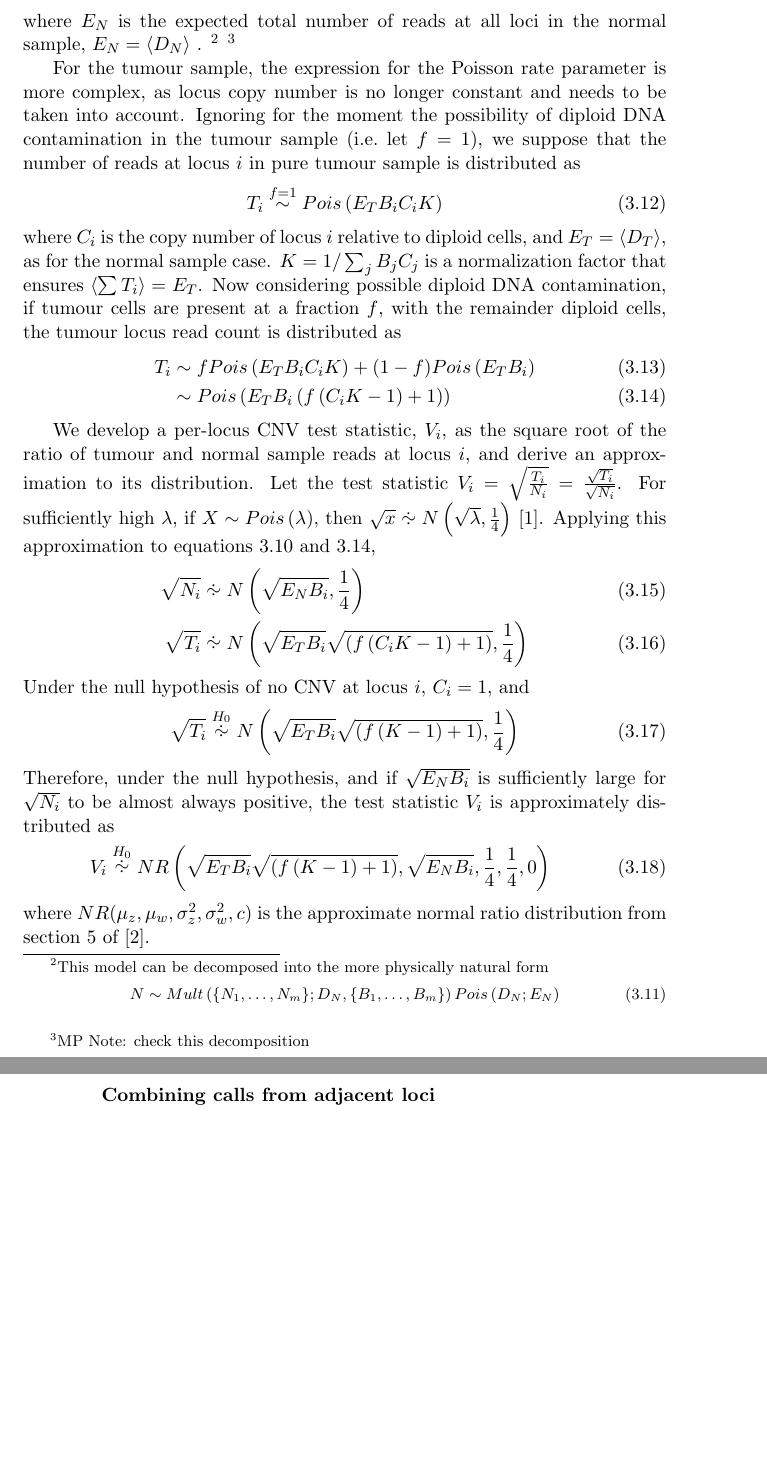
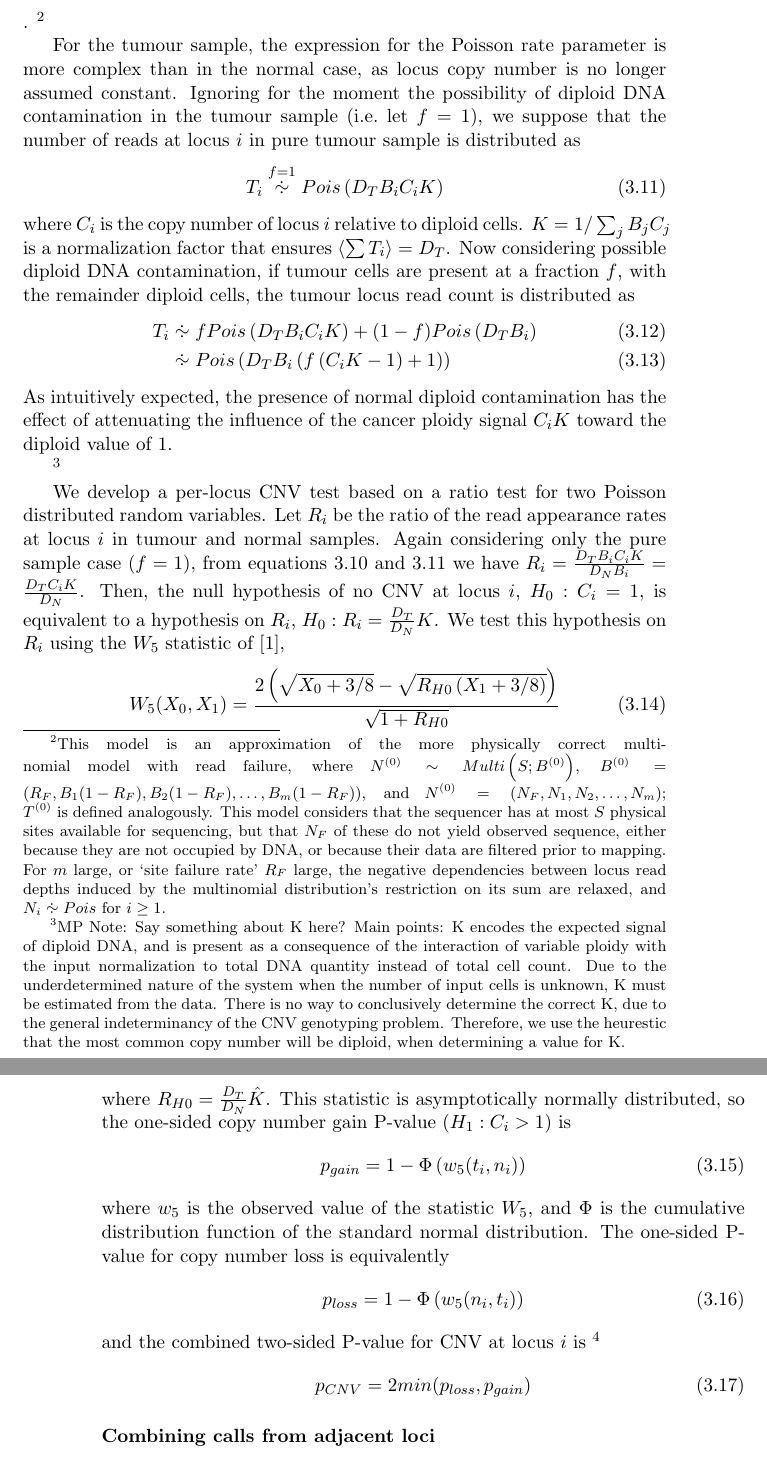
Before and after one commit to mpinese/phd-thesis, a LaTeX thesis (thesis.tex, which reads comparative.tex, thesis.bib): two parts of pages 27 and 28 of 35, joined at a grey line, cut at the place of the change, the shorter picture padded with empty space. Compiled offline with pdfLaTeX.

```diff
--- a/comparative.tex
+++ b/comparative.tex
@@ -232,34 +230,38 @@
+\end{equation}. \footnote{This model is an approximation of the more physically correct multinomial model with read failure, where $N^{(0)} \sim Multi\left(S; B^{(0)}\right)$, $B^{(0)} = \left(R_F, B_1(1-R_F), B_2(1-R_F), \dots, B_m(1-R_F)\right)$, and $N^{(0)} = \left(N_F, N_1, N_2, \dots, N_m\right)$; $T^{(0)}$ is defined analogously.  This model considers that the sequencer has at most $S$ physical sites available for sequencing, but that $N_F$ of these do not yield observed sequence, either because they are not occupied by DNA, or because their data are filtered prior to mapping.  For $m$ large, or `site failure rate' $R_F$ large, the negative dependencies between locus read depths induced by the multinomial distribution's restriction on its sum are relaxed, and $N_i \approxdist Pois$ for $i \geq 1$.}
+
+For the tumour sample, the expression for the Poisson rate parameter is more complex than in the normal case, as locus copy number is no longer assumed constant.  Ignoring for the moment the possibility of diploid DNA contamination in the tumour sample (i.e.\ let $f = 1$), we suppose that the number of reads at locus $i$ in pure tumour sample is distributed as
+\begin{equation}
+  T_i \overset{f = 1}{\approxdist} Pois\left(D_T B_i C_i K \right)
+  \label{eq:comp_cnv_Tpois_pure}
 \end{equation}
-where $E_N$ is the expected total number of reads at all loci in the normal sample, $E_N = \langle D_N \rangle$ . \footnote{This model can be decomposed into the more physically natural form
+where $C_i$ is the copy number of locus $i$ relative to diploid cells.  $K = 1/\sum_{j} B_j C_j$ is a normalization factor that ensures $\langle \sum T_i \rangle = D_T$.  Now considering possible diploid DNA contamination, if tumour cells are present at a fraction $f$, with the remainder diploid cells, the tumour locus read count is distributed as
+\begin{align}
+  T_i &\approxdist f Pois\left(D_T B_i C_i K \right) + (1-f) Pois\left(D_T B_i\right) \\
+      &\approxdist Pois\left(D_T B_i \left( f \left( C_i K - 1 \right) + 1 \right) \right) \label{eq:comp_cnv_Tpois}
+\end{align}
+As intuitively expected, the presence of normal diploid contamination has the effect of attenuating the influence of the cancer ploidy signal $C_i K$ toward the diploid value of $1$.
+
+\mpnote{Say something about K here?  Main points: K encodes the expected signal of diploid DNA, and is present as a consequence of the interaction of variable ploidy with the input normalization to total DNA quantity instead of total cell count.  Due to the underdetermined nature of the system when the number of input cells is unknown, K must be estimated from the data.  There is no way to conclusively determine the correct K, due to the general indeterminancy of the CNV genotyping problem.  Therefore, we use the heurestic that the most common copy number will be diploid, when determining a value for K.}
+
+We develop a per-locus \gls{CNV} test based on a ratio test for two Poisson distributed random variables.  Let $R_i$ be the ratio of the read appearance rates at locus $i$ in tumour and normal samples.  Again considering only the pure sample case ($f = 1$), from equations \ref{eq:comp_cnv_Npois} and \ref{eq:comp_cnv_Tpois_pure} we have $R_i = \frac{D_T B_i C_i K}{D_N B_i} = \frac{D_T C_i K}{D_N}$.  Then, the null hypothesis of no \gls{CNV} at locus $i$, $H_0: C_i = 1$, is equivalent to a hypothesis on $R_i$, $H_0: R_i = \frac{D_T}{D_N}K$.  We test this hypothesis on $R_i$ using the $W_5$ statistic of \cite{Gu2008},
 \begin{equation}
-  N \sim Mult\left(\{N_1, \dots, N_m\}; D_N, \{B_1, \dots, B_m\}\right) Pois\left(D_N; E_N\right)
-\end{equation}}
-\mpnote{check this decomposition}
+  W_5(X_0, X_1) = \frac{2\left(\sqrt{X_0 + 3/8} - \sqrt{R_{H0}\left(X_1 + 3/8\right)}\right)}{\sqrt{1 + R_{H0}}}
+\end{equation}
+where $R_{H0} = \frac{D_T}{D_N}\hat{K}$.  This statistic is asymptotically normally distributed, so the one-sided copy number gain P-value ($H_1: C_i > 1$) is
+\begin{equation}
+  p_{gain} = 1 - \Phi\left(w_5(t_i, n_i)\right)
+\end{equation}
+where $w_5$ is the observed value of the statistic $W_5$, and $\Phi$ is the cumulative distribution function of the standard normal distribution.  The one-sided P-value for copy number loss is equivalently
+\begin{equation}
+  p_{loss} = 1 - \Phi\left(w_5(n_i, t_i)\right)
+\end{equation}
+and the combined two-sided P-value for \gls{CNV} at locus $i$ is
+\mpfatal{This maths needs to be redone.  In particular, $R_{H0}$ is probably going to be different for loss vs gain.  Need less hangover}
+\begin{equation}
+  p_{CNV} = 2 min(p_{loss}, p_{gain})
+\end{equation}
 
-For the tumour sample, the expression for the Poisson rate parameter is more complex, as locus copy number is no longer constant and needs to be taken into account.  Ignoring for the moment the possibility of diploid DNA contamination in the tumour sample (i.e.\ let $f = 1$), we suppose that the number of reads at locus $i$ in pure tumour sample is distributed as
-\begin{equation}
-  T_i \overset{f = 1}{\sim} Pois\left(E_T B_i C_i K \right)
-\end{equation}
-where $C_i$ is the copy number of locus $i$ relative to diploid cells, and $E_T = \langle D_T \rangle$, as for the normal sample case.  $K = 1/\sum_{j} B_j C_j$ is a normalization factor that ensures $\langle \sum T_i \rangle = E_T$.  Now considering possible diploid DNA contamination, if tumour cells are present at a fraction $f$, with the remainder diploid cells, the tumour locus read count is distributed as
-\begin{align}
-  T_i &\sim f Pois\left(E_T B_i C_i K \right) + (1-f) Pois\left(E_T B_i\right) \\
-      &\sim Pois\left(E_T B_i \left( f \left( C_i K - 1 \right) + 1 \right) \right) \label{eq:comp_cnv_Tpois}
-\end{align}
 
-We develop a per-locus \gls{CNV} test statistic, $V_i$, as the square root of the ratio of tumour and normal sample reads at locus $i$, and derive an approximation to its distribution.  Let the test statistic $V_i = \sqrt{\frac{T_i}{N_i}} = \frac{\sqrt{T_i}}{\sqrt{N_i}}$.  For sufficiently high $\lambda$, if $X \sim Pois\left(\lambda\right)$, then $\sqrt{x} \approxdist N\left(\sqrt{\lambda}, \frac{1}{4}\right)$ \cite{Bartlett1936}.  Applying this approximation to equations \ref{eq:comp_cnv_Npois} and \ref{eq:comp_cnv_Tpois},
-\begin{align}
-  \sqrt{N_i} &\approxdist N\left(\sqrt{E_N B_i}, \frac{1}{4}\right) \\
-  \sqrt{T_i} &\approxdist N\left(\sqrt{E_T B_i} \sqrt{\left( f \left( C_i K - 1 \right) + 1 \right) }, \frac{1}{4}\right)
-\end{align}
-Under the null hypothesis of no CNV at locus $i$, $C_i = 1$, and
-\begin{equation}
-  \sqrt{T_i} \overset{H_0}{\approxdist} N\left(\sqrt{E_T B_i} \sqrt{\left( f \left( K - 1 \right) + 1 \right) }, \frac{1}{4}\right)
-\end{equation}
-Therefore, under the null hypothesis, and if $\sqrt{E_N B_i}$ is sufficiently large for $\sqrt{N_i}$ to be almost always positive, the test statistic $V_i$ is approximately distributed as
-\begin{equation}
-  V_i \overset{H_0}{\approxdist} NR \left(\sqrt{E_T B_i}\sqrt{\left( f \left( K - 1 \right) + 1 \right) }, \sqrt{E_N B_i}, \frac{1}{4}, \frac{1}{4}, 0\right)
-\end{equation}
-where $NR(\mu_z, \mu_w, \sigma_z^2, \sigma_w^2, c)$ is the approximate normal ratio distribution from section 5 of \cite{Marsaglia2006}.
 
 \subsubsection{Combining calls from adjacent loci}
 
--- a/thesis.bib
+++ b/thesis.bib
@@ -82,0 +95 @@
+number = {2},
--- a/thesis.tex
+++ b/thesis.tex
@@ -11,6 +11,7 @@
 \usepackage{graphicx}
 \usepackage[]{algorithm2e}
 \usepackage{amsmath}
+\usepackage{amssymb}
 \usepackage[draft,footnote,nomargin]{fixme}   % TODO: Remove draft flag for final!
 
 \FXRegisterAuthor{mp}{amp}{MP}
```
Also changed, not shown: comparative.tex (10 more changed lines), thesis.bib (19 more changed lines).
